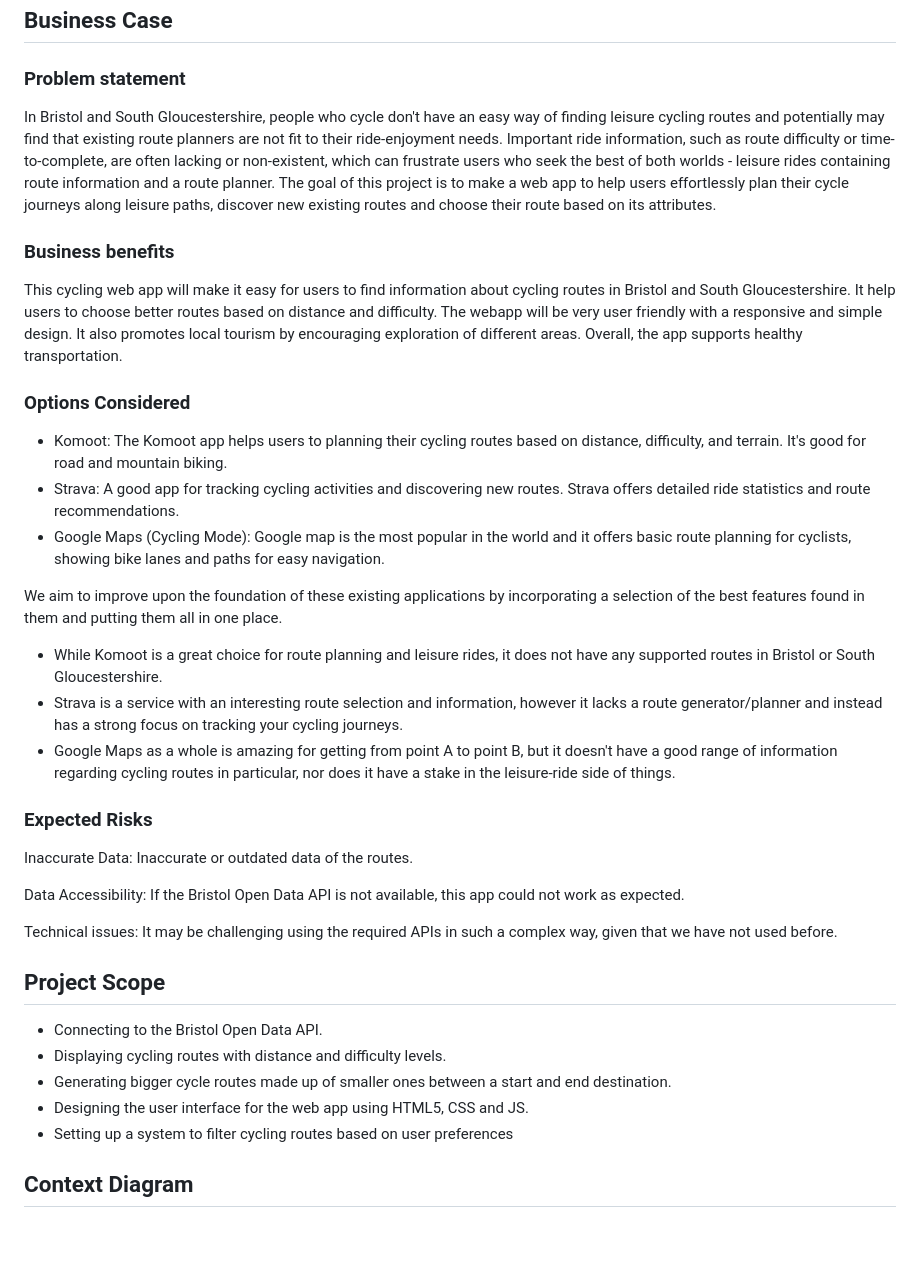
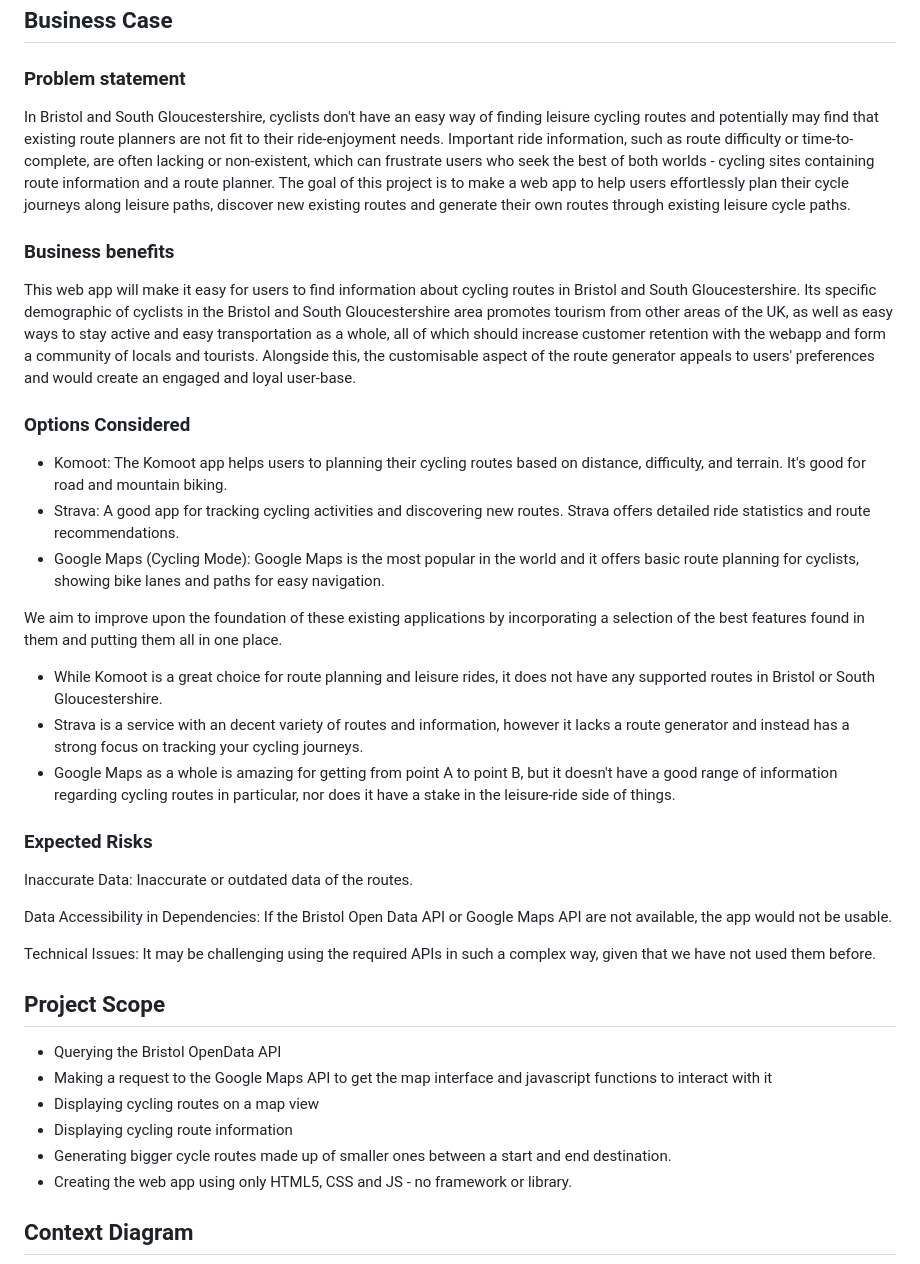
Before and after one commit to Yoshan2006/-Leisure-rides-for-cycling-in-and-around-Bristol-and-South-Gloucestershire., a Markdown page: docs/planning.md, the part around the change. GitHub-like rendering; blank space fills up the shorter version.

Commit message:
planning.md more clear and accurate to project vision

```diff
--- a/docs/planning.md
+++ b/docs/planning.md
@@ -3,34 +3,36 @@
 ## Business Case
 
 ### Problem statement
-In Bristol and South Gloucestershire, people who cycle don't have an easy way of finding leisure cycling routes and potentially may find that existing route planners are not fit to their ride-enjoyment needs. Important ride information, such as route difficulty or time-to-complete, are often lacking or non-existent, which can frustrate users who seek the best of both worlds - leisure rides containing route information and a route planner. The goal of this project is to make a web app to help users effortlessly plan their cycle journeys along leisure paths, discover new existing routes and choose their route based on its attributes.
+In Bristol and South Gloucestershire, cyclists don't have an easy way of finding leisure cycling routes and potentially may find that existing route planners are not fit to their ride-enjoyment needs. Important ride information, such as route difficulty or time-to-complete, are often lacking or non-existent, which can frustrate users who seek the best of both worlds - cycling sites containing route information and a route planner. The goal of this project is to make a web app to help users effortlessly plan their cycle journeys along leisure paths, discover new existing routes and generate their own routes through existing leisure cycle paths.
 
 ### Business benefits
-This cycling web app will make it easy for users to find information about cycling routes in Bristol and South Gloucestershire. It help users to choose better routes based on distance and difficulty. The webapp will be very user friendly with a responsive and simple design. It also promotes local tourism by encouraging exploration of different areas. Overall, the app supports healthy transportation.
+This web app will make it easy for users to find information about cycling routes in Bristol and South Gloucestershire. Its specific demographic of cyclists in the Bristol and South Gloucestershire area promotes tourism from other areas of the UK, as well as easy ways to stay active and easy transportation as a whole, all of which should increase customer retention with the webapp and form a community of locals and tourists.
+Alongside this, the customisable aspect of the route generator appeals to users' preferences and would create an engaged and loyal user-base.
 
 ### Options Considered
 - Komoot: The Komoot app helps users to planning their cycling routes based on distance, difficulty, and terrain. It's good for road and mountain biking.
 - Strava: A good app for tracking cycling activities and discovering new routes. Strava offers detailed ride statistics and route recommendations.
-- Google Maps (Cycling Mode): Google map is the most popular in the world and it offers basic route planning for cyclists, showing bike lanes and paths for easy navigation.
+- Google Maps (Cycling Mode): Google Maps is the most popular in the world and it offers basic route planning for cyclists, showing bike lanes and paths for easy navigation.
 
 We aim to improve upon the foundation of these existing applications by incorporating a selection of the best features found in them and putting them all in one place.
 - While Komoot is a great choice for route planning and leisure rides, it does not have any supported routes in Bristol or South Gloucestershire.
-- Strava is a service with an interesting route selection and information, however it lacks a route generator/planner and instead has a strong focus on tracking your cycling journeys.
+- Strava is a service with an decent variety of routes and information, however it lacks a route generator and instead has a strong focus on tracking your cycling journeys.
 - Google Maps as a whole is amazing for getting from point A to point B, but it doesn't have a good range of information regarding cycling routes in particular, nor does it have a stake in the leisure-ride side of things.
 
 ### Expected Risks
 Inaccurate Data: Inaccurate or outdated data of the routes.
 
-Data Accessibility: If the Bristol Open Data API is not available, this app could not work as expected.
+Data Accessibility in Dependencies: If the Bristol Open Data API or Google Maps API are not available, the app would not be usable.
 
-Technical issues: It may be challenging using the required APIs in such a complex way, given that we have not used before.
+Technical Issues: It may be challenging using the required APIs in such a complex way, given that we have not used them before.
 
 ## Project Scope
-- Connecting to the Bristol Open Data API.
-- Displaying cycling routes with distance and difficulty levels.
+- Querying the Bristol OpenData API
+- Making a request to the Google Maps API to get the map interface and javascript functions to interact with it
+- Displaying cycling routes on a map view
+- Displaying cycling route information
 - Generating bigger cycle routes made up of smaller ones between a start and end destination.
-- Designing the user interface for the web app using HTML5, CSS and JS.
-- Setting up a system to filter cycling routes based on user preferences
+- Creating the web app using only HTML5, CSS and JS - no framework or library.
 
 ## Context Diagram
 ![Insert your Context Diagram Here](images/ContextDiagram.png)
```
